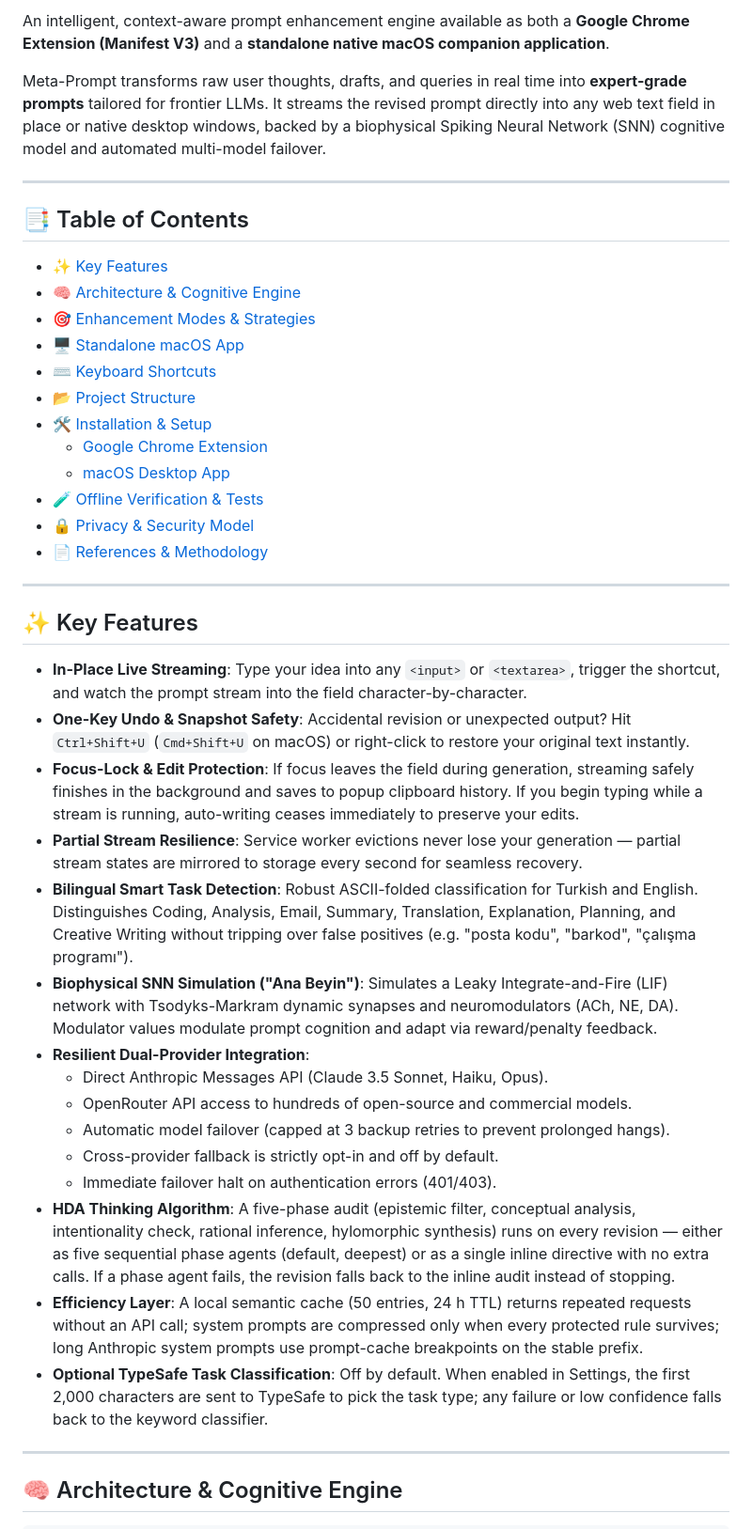
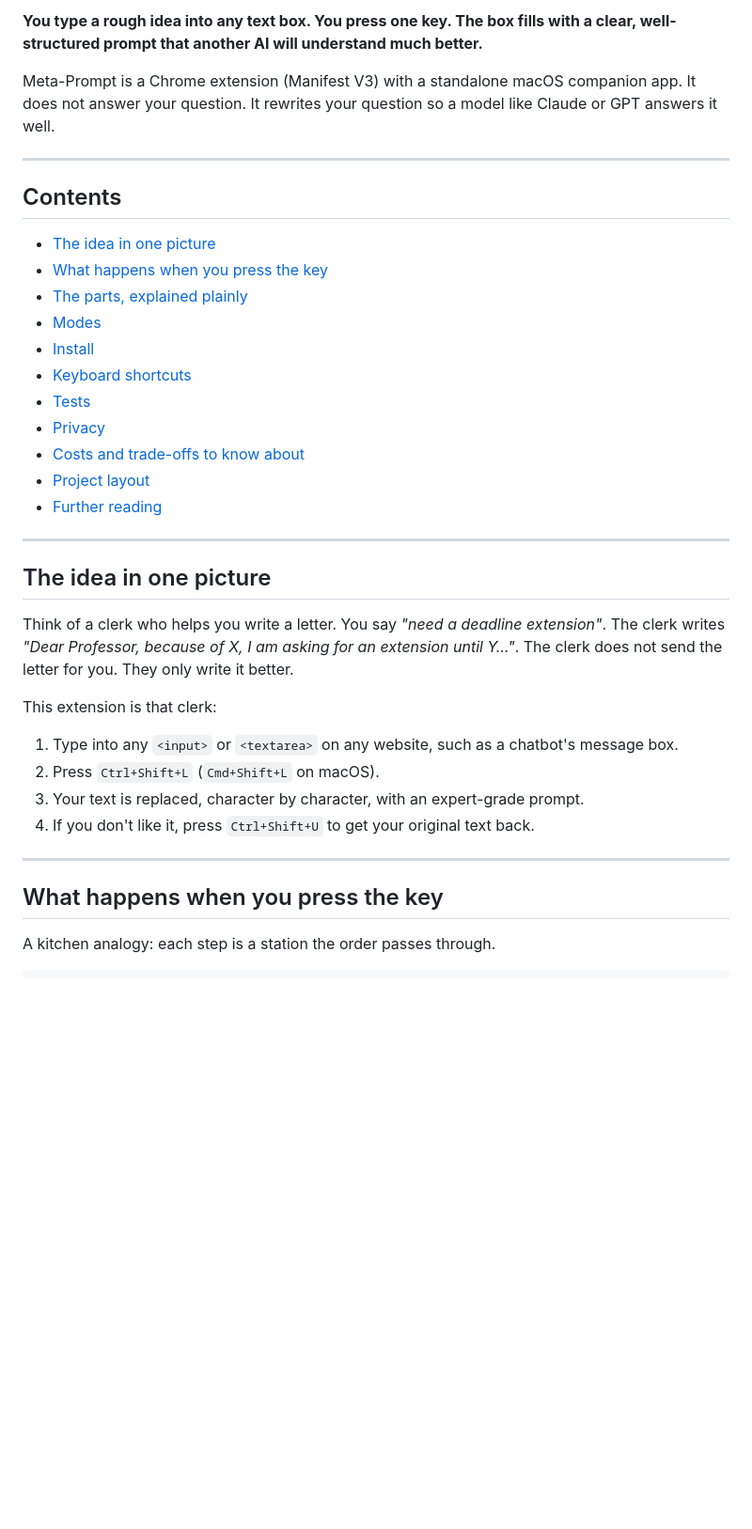
Before and after one commit to gturkmenlabs/Meta-prompt-google-extension, a Markdown page: README.md, the part around one of its changes. Shown at 94% size. GitHub-like rendering; blank space fills up the shorter version.

````diff
--- a/README.md
+++ b/README.md
@@ -8,47 +7,41 @@
 
-An intelligent, context-aware prompt enhancement engine available as both a **Google Chrome Extension (Manifest V3)** and a **standalone native macOS companion application**.
+**You type a rough idea into any text box. You press one key. The box fills with a clear, well-structured prompt that another AI will understand much better.**
 
-Meta-Prompt transforms raw user thoughts, drafts, and queries in real time into **expert-grade prompts** tailored for frontier LLMs. It streams the revised prompt directly into any web text field in place or native desktop windows, backed by a biophysical Spiking Neural Network (SNN) cognitive model and automated multi-model failover.
+Meta-Prompt is a Chrome extension (Manifest V3) with a standalone macOS companion app. It does not answer your question. It rewrites your question so a model like Claude or GPT answers it well.
 
 ---
 
-## 📑 Table of Contents
+## Contents
 
-- [✨ Key Features](#-key-features)
-- [🧠 Architecture & Cognitive Engine](#-architecture--cognitive-engine)
-- [🎯 Enhancement Modes & Strategies](#-enhancement-modes--strategies)
-- [🖥️ Standalone macOS App](#️-standalone-macos-app)
-- [⌨️ Keyboard Shortcuts](#️-keyboard-shortcuts)
-- [📂 Project Structure](#-project-structure)
-- [🛠️ Installation & Setup](#️-installation--setup)
-  - [Google Chrome Extension](#google-chrome-extension)
-  - [macOS Desktop App](#macos-desktop-app)
-- [🧪 Offline Verification & Tests](#-offline-verification--tests)
-- [🔒 Privacy & Security Model](#-privacy--security-model)
-- [📄 References & Methodology](#-references--methodology)
+- [The idea in one picture](#the-idea-in-one-picture)
+- [What happens when you press the key](#what-happens-when-you-press-the-key)
+- [The parts, explained plainly](#the-parts-explained-plainly)
+- [Modes](#modes)
+- [Install](#install)
+- [Keyboard shortcuts](#keyboard-shortcuts)
+- [Tests](#tests)
+- [Privacy](#privacy)
+- [Costs and trade-offs to know about](#costs-and-trade-offs-to-know-about)
+- [Project layout](#project-layout)
+- [Further reading](#further-reading)
 
 ---
 
-## ✨ Key Features
+## The idea in one picture
 
-- **In-Place Live Streaming**: Type your idea into any `<input>` or `<textarea>`, trigger the shortcut, and watch the prompt stream into the field character-by-character.
-- **One-Key Undo & Snapshot Safety**: Accidental revision or unexpected output? Hit `Ctrl+Shift+U` (`Cmd+Shift+U` on macOS) or right-click to restore your original text instantly.
-- **Focus-Lock & Edit Protection**: If focus leaves the field during generation, streaming safely finishes in the background and saves to popup clipboard history. If you begin typing while a stream is running, auto-writing ceases immediately to preserve your edits.
-- **Partial Stream Resilience**: Service worker evictions never lose your generation — partial stream states are mirrored to storage every second for seamless recovery.
-- **Bilingual Smart Task Detection**: Robust ASCII-folded classification for Turkish and English. Distinguishes Coding, Analysis, Email, Summary, Translation, Explanation, Planning, and Creative Writing without tripping over false positives (e.g. "posta kodu", "barkod", "çalışma programı").
-- **Biophysical SNN Simulation ("Ana Beyin")**: Simulates a Leaky Integrate-and-Fire (LIF) network with Tsodyks-Markram dynamic synapses and neuromodulators (ACh, NE, DA). Modulator values modulate prompt cognition and adapt via reward/penalty feedback.
-- **Resilient Dual-Provider Integration**:
-  - Direct Anthropic Messages API (Claude 3.5 Sonnet, Haiku, Opus).
-  - OpenRouter API access to hundreds of open-source and commercial models.
-  - Automatic model failover (capped at 3 backup retries to prevent prolonged hangs).
-  - Cross-provider fallback is strictly opt-in and off by default.
-  - Immediate failover halt on authentication errors (401/403).
-- **HDA Thinking Algorithm**: A five-phase audit (epistemic filter, conceptual analysis, intentionality check, rational inference, hylomorphic synthesis) runs on every revision — either as five sequential phase agents (default, deepest) or as a single inline directive with no extra calls. If a phase agent fails, the revision falls back to the inline audit instead of stopping.
-- **Efficiency Layer**: A local semantic cache (50 entries, 24 h TTL) returns repeated requests without an API call; system prompts are compressed only when every protected rule survives; long Anthropic system prompts use prompt-cache breakpoints on the stable prefix.
-- **Optional TypeSafe Task Classification**: Off by default. When enabled in Settings, the first 2,000 characters are sent to TypeSafe to pick the task type; any failure or low confidence falls back to the keyword classifier.
+Think of a clerk who helps you write a letter. You say *"need a deadline extension"*. The clerk writes *"Dear Professor, because of X, I am asking for an extension until Y…"*. The clerk does not send the letter for you. They only write it better.
+
+This extension is that clerk:
+
+1. Type into any `<input>` or `<textarea>` on any website, such as a chatbot's message box.
+2. Press `Ctrl+Shift+L` (`Cmd+Shift+L` on macOS).
+3. Your text is replaced, character by character, with an expert-grade prompt.
+4. If you don't like it, press `Ctrl+Shift+U` to get your original text back.
 
 ---
 
-## 🧠 Architecture & Cognitive Engine
+## What happens when you press the key
+
+A kitchen analogy: each step is a station the order passes through.
 
 ```text
````
Also changed, not shown: other parts of README.md (+172 -153 lines).
